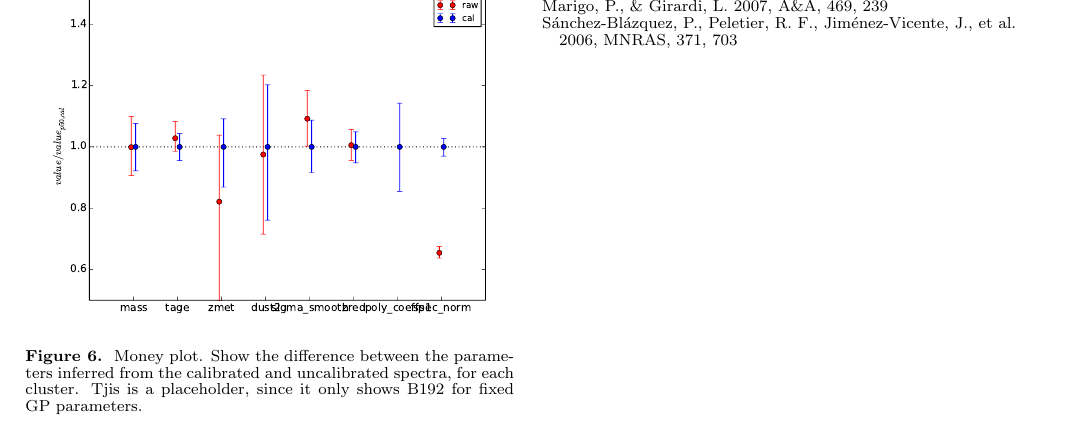
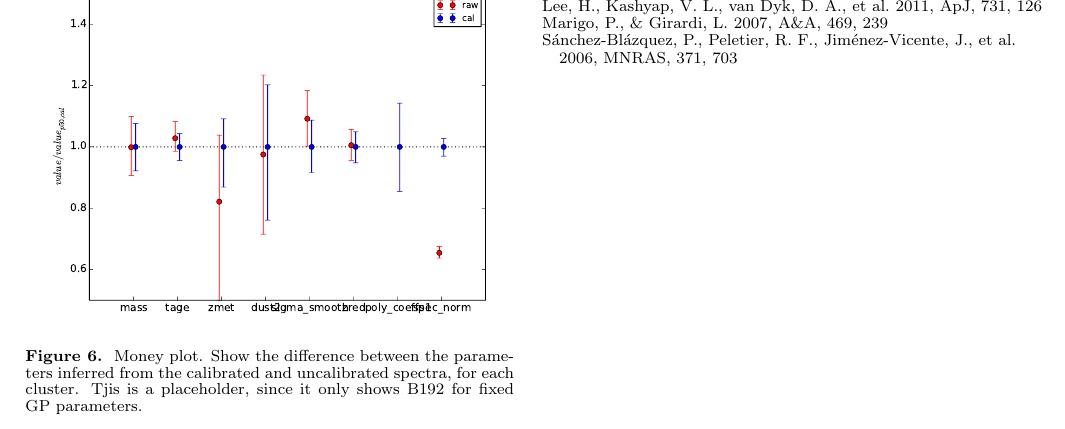
Before and after one commit to bd-j/speccal, a LaTeX document (tex/ms.tex): part of page 8 of 8, cut at the place of the change. Compiled offline with pdfLaTeX; a LaTeX package or settings file that is missing is left out; a missing bibliography style is replaced by a similar one.

Commit message:
add lee 2011 (xray analysis) to ref list

```diff
--- a/tex/ms.tex
+++ b/tex/ms.tex
@@ -691,6 +691,9 @@ Girardi, L., Bressan, A., Bertelli, G., \& Chiosi, C.\ 2000, \aaps, 141, 371
 \bibitem[Goodman~\&\ Weare(2010)]{goodman}
 Goodman,~J. \& Weare,\ J., 2010, Comm.\ App.\ Math.\ Comp.\ Sci., 5, 65
 
+\bibitem[Lee et al.(2011)]{xray_calunc} Lee, H., Kashyap, V.~L.,
+van Dyk, D.~A., et al.\ 2011, \apj, 731, 126
+
 \bibitem[Marigo \& Girardi(2007)]{marigo07}
 Marigo, P., \& Girardi, L.\ 2007, \aap, 469, 239
 
```
